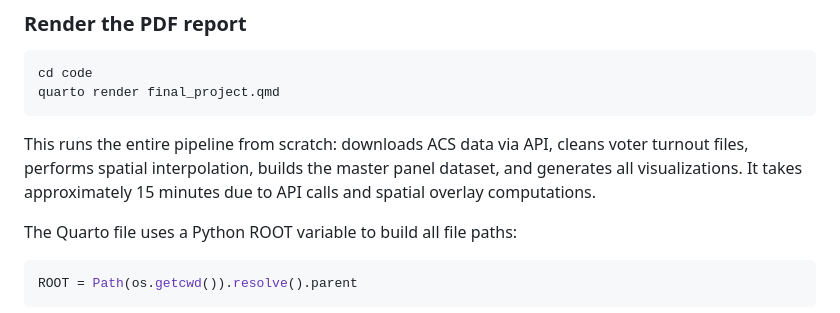
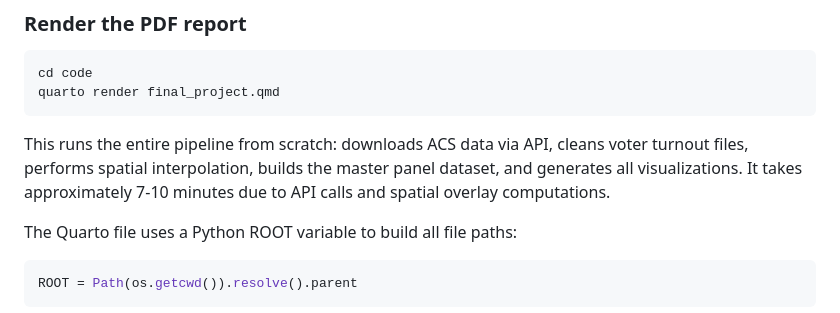
Before and after one commit to RKPaul-UChicago/UChicago_DAP_Final-Project_Group-37, a Markdown page: README.md, the part around the change. Rendered like a GitHub page.

Commit message:
Updated README.md with realistic time expectation to render quarto file to pdf

````diff
--- a/README.md
+++ b/README.md
@@ -119,7 +119,7 @@ quarto render final_project.qmd
 ```
 
 This runs the entire pipeline from scratch: downloads ACS data via API, cleans voter turnout files, performs spatial interpolation, builds the master panel dataset, and generates all visualizations.
-It takes approximately 15 minutes due to API calls and spatial overlay computations.
+It takes approximately 7-10 minutes due to API calls and spatial overlay computations.
 
 The Quarto file uses a Python ROOT variable to build all file paths:
 ```python
````
